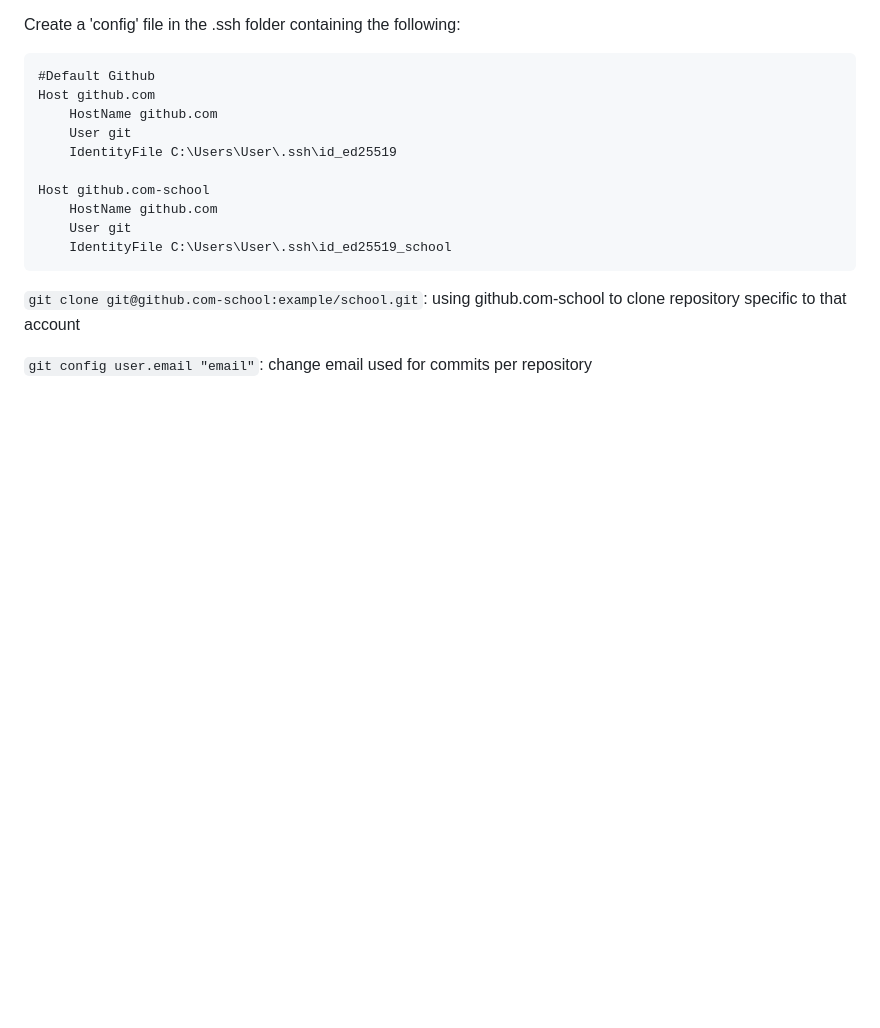
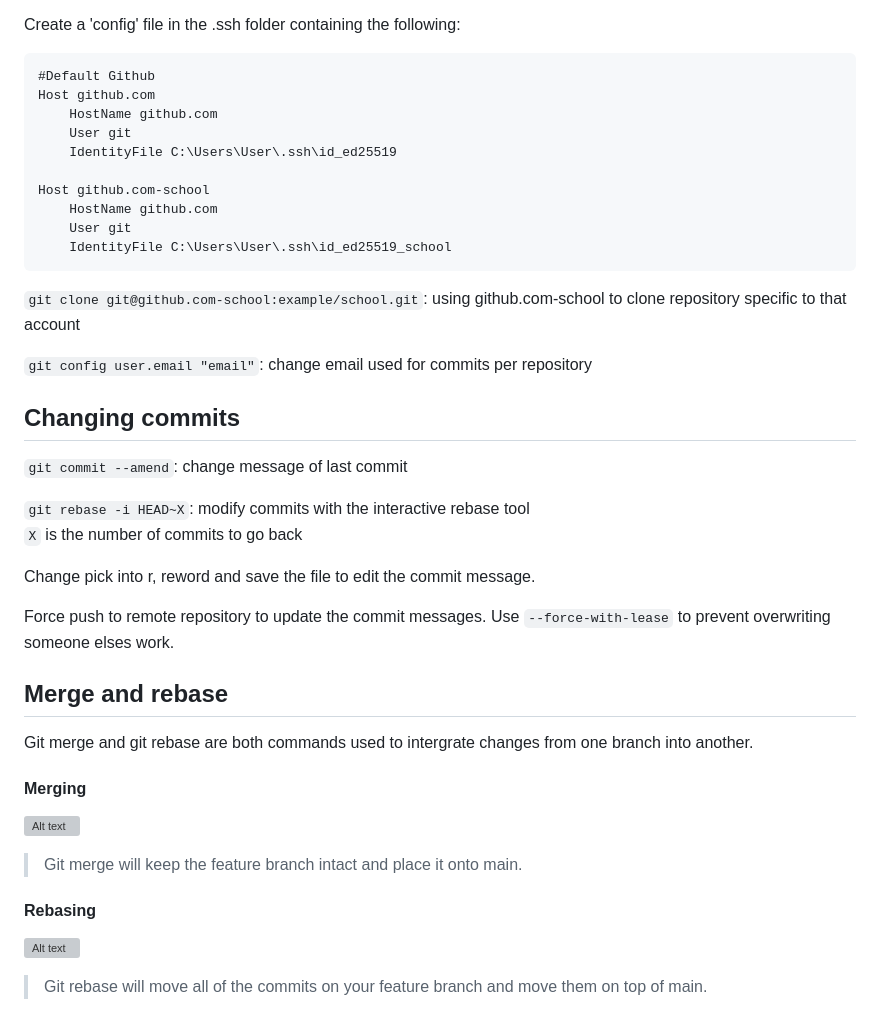
Before and after one commit to Djangodv/notes, a Markdown page: github.md, the part around one of its changes. GitHub-like rendering; blank space fills up the shorter version; grey boxes are pictures that could not be loaded.

```diff
--- a/github.md
+++ b/github.md
@@ -106,3 +112,31 @@ Create a 'config' file in the .ssh folder containing the following:
 `git clone git@github.com-school:example/school.git`: using github.com-school to clone repository specific to that account
 
 `git config user.email "email"`: change email used for commits per repository
+
+## Changing commits
+
+`git commit --amend`: change message of last commit
+
+`git rebase -i HEAD~X`: modify commits with the interactive rebase tool\
+`X` is the number of commits to go back
+
+Change pick into r, reword and save the file to edit the commit message.
+
+Force push to remote repository to update the commit messages. Use `--force-with-lease` to prevent overwriting someone elses work.
+
+## Merge and rebase
+
+Git merge and git rebase are both commands used to intergrate changes from one branch into another.
+
+#### Merging
+
+![Alt text](https://www.themoderncoder.com/uploads/git-merge-graphic.png)
+
+>Git merge will keep the feature branch intact and place it onto main.
+
+#### Rebasing
+
+![Alt text](https://www.themoderncoder.com/uploads/git-rebase-graphic.png)
+
+>Git rebase will move all of the commits on your feature branch and move them on top of main.
+
```
Also changed, not shown: other parts of github.md (+25 -18 lines), github2.md (deleted, +0 -31 lines).
